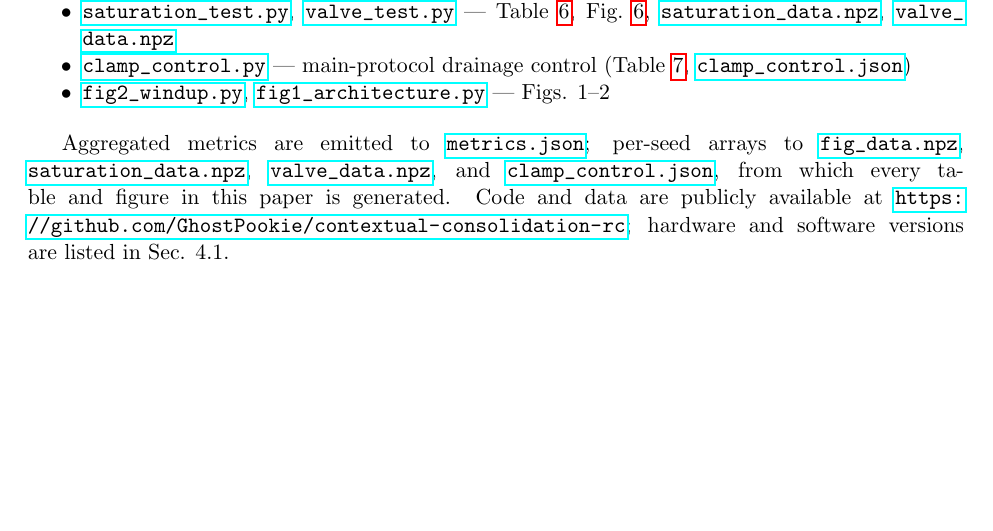
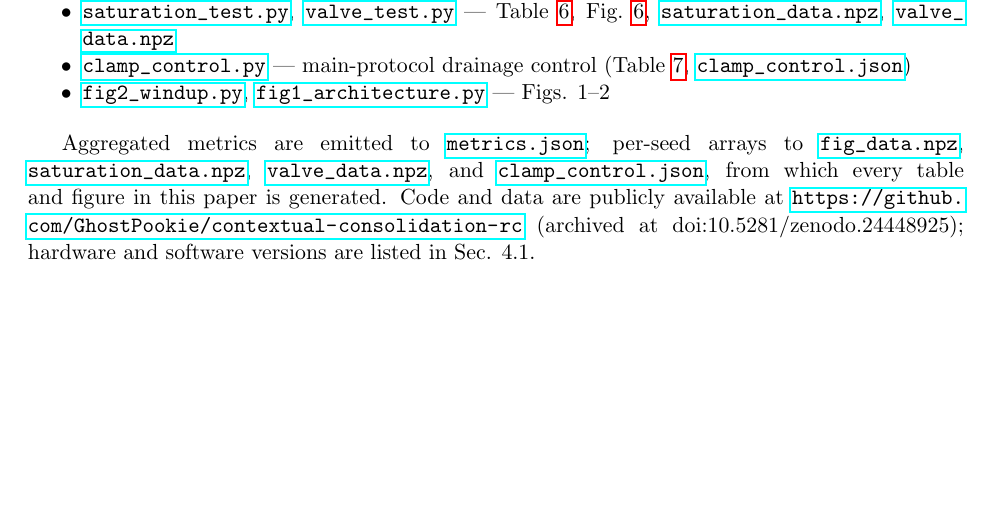
Before and after one commit to GhostPookie/contextual-consolidation-rc, a LaTeX paper (paper.tex): part of page 19 of 19, cut so that both start at the same text. Compiled offline with pdfLaTeX.

Commit message:
Add Zenodo archive DOI 10.5281/zenodo.24448925
Generated with [Devin](https://devin.ai)

Co-Authored-By: Devin <158243242+devin-ai-integration[bot]@users.noreply.github.com>

```diff
--- a/paper.tex
+++ b/paper.tex
@@ -1105,7 +1105,8 @@ Aggregated metrics are emitted to \url{metrics.json}; per-seed arrays to
 \url{fig_data.npz}, \url{saturation_data.npz}, \url{valve_data.npz}, and
 \url{clamp_control.json}, from which every table and figure in this
 paper is generated. Code and data are publicly available at
-\url{https://github.com/GhostPookie/contextual-consolidation-rc};
+\url{https://github.com/GhostPookie/contextual-consolidation-rc}
+(archived at doi:10.5281/zenodo.24448925);
 hardware and software versions are listed in Sec. 4.1.
 
 \end{document}
```
Also changed, not shown: paper_draft.md (+2 -1 lines), README.md, paper.pdf.
